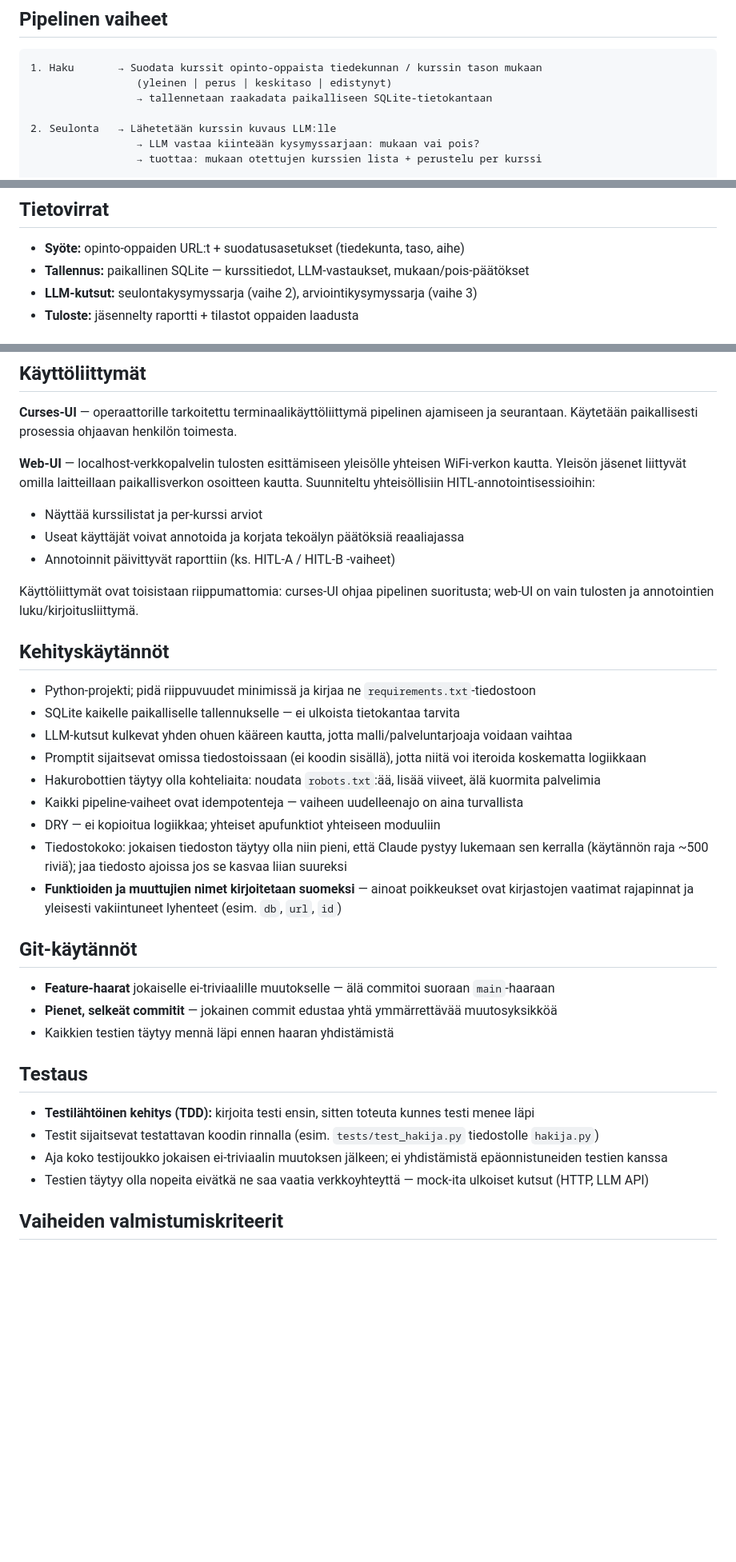
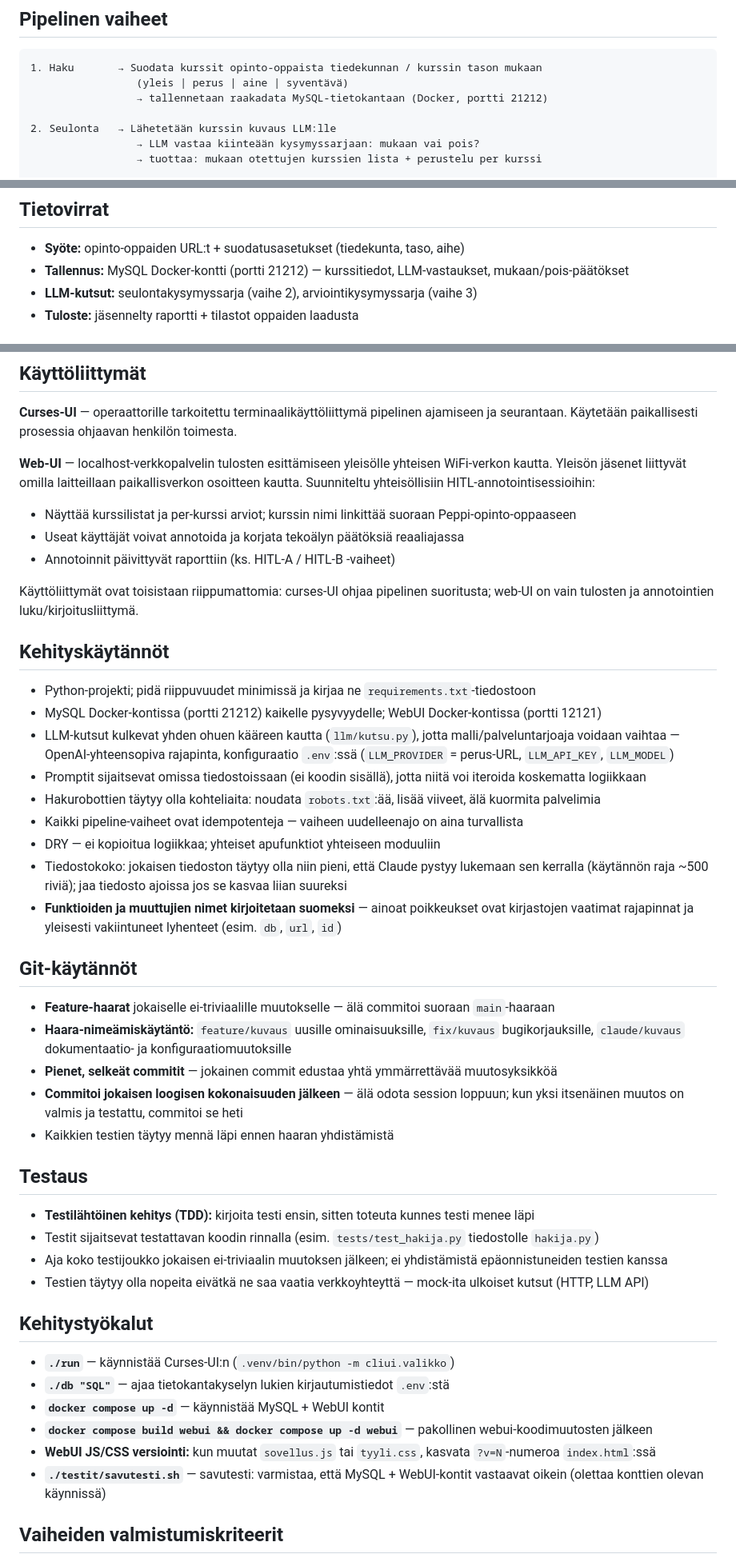
Before and after one commit to ouspg/Opserver, a Markdown page: CLAUDE.md, 3 parts joined by grey strips. Shown at 80% size. Drawn GitHub-style; blank space fills up the shorter version.

Commit message:
CLAUDE.md: päivitä vastaamaan nykyistä arkkitehtuuria
Päivitykset: MySQL/Docker SQLite:n sijaan, Kehitystyökalut-osio
(./run, ./db, docker compose, savutesti.sh), WebUI-kuvaus tarkempi
(Peppi-linkit). Git-käytäntöihin haara-nimeämiskäytäntö
(feature/, fix/, claude/) ja "commitoi heti" -ohje.

Co-Authored-By: Claude Sonnet 4.6 <noreply@anthropic.com>

````diff
--- a/CLAUDE.md
+++ b/CLAUDE.md
@@ -8,8 +8,8 @@ Automaattinen pipeline suomalaisten yliopistojen opinto-oppaiden läpikäymiseen
 
 ```
 1. Haku       → Suodata kurssit opinto-oppaista tiedekunnan / kurssin tason mukaan
-                 (yleinen | perus | keskitaso | edistynyt)
-                 → tallennetaan raakadata paikalliseen SQLite-tietokantaan
+                 (yleis | perus | aine | syventävä)
+                 → tallennetaan raakadata MySQL-tietokantaan (Docker, portti 21212)
 
 2. Seulonta   → Lähetetään kurssin kuvaus LLM:lle
                  → LLM vastaa kiinteään kysymyssarjaan: mukaan vai pois?
@@ -33,7 +33,7 @@ Automaattinen pipeline suomalaisten yliopistojen opinto-oppaiden läpikäymiseen
 ## Tietovirrat
 
 - **Syöte:** opinto-oppaiden URL:t + suodatusasetukset (tiedekunta, taso, aihe)
-- **Tallennus:** paikallinen SQLite — kurssitiedot, LLM-vastaukset, mukaan/pois-päätökset
+- **Tallennus:** MySQL Docker-kontti (portti 21212) — kurssitiedot, LLM-vastaukset, mukaan/pois-päätökset
 - **LLM-kutsut:** seulontakysymyssarja (vaihe 2), arviointikysymyssarja (vaihe 3)
 - **Tuloste:** jäsennelty raportti + tilastot oppaiden laadusta
 
@@ -49,7 +49,7 @@ Automaattinen pipeline suomalaisten yliopistojen opinto-oppaiden läpikäymiseen
 **Curses-UI** — operaattorille tarkoitettu terminaalikäyttöliittymä pipelinen ajamiseen ja seurantaan. Käytetään paikallisesti prosessia ohjaavan henkilön toimesta.
 
 **Web-UI** — localhost-verkkopalvelin tulosten esittämiseen yleisölle yhteisen WiFi-verkon kautta. Yleisön jäsenet liittyvät omilla laitteillaan paikallisverkon osoitteen kautta. Suunniteltu yhteisöllisiin HITL-annotointisessioihin:
-- Näyttää kurssilistat ja per-kurssi arviot
+- Näyttää kurssilistat ja per-kurssi arviot; kurssin nimi linkittää suoraan Peppi-opinto-oppaaseen
 - Useat käyttäjät voivat annotoida ja korjata tekoälyn päätöksiä reaaliajassa
 - Annotoinnit päivittyvät raporttiin (ks. HITL-A / HITL-B -vaiheet)
 
@@ -58,8 +58,8 @@ Käyttöliittymät ovat toisistaan riippumattomia: curses-UI ohjaa pipelinen suo
 ## Kehityskäytännöt
 
 - Python-projekti; pidä riippuvuudet minimissä ja kirjaa ne `requirements.txt`-tiedostoon
-- SQLite kaikelle paikalliselle tallennukselle — ei ulkoista tietokantaa tarvita
-- LLM-kutsut kulkevat yhden ohuen kääreen kautta, jotta malli/palveluntarjoaja voidaan vaihtaa
+- MySQL Docker-kontissa (portti 21212) kaikelle pysyvyydelle; WebUI Docker-kontissa (portti 12121)
+- LLM-kutsut kulkevat yhden ohuen kääreen kautta (`llm/kutsu.py`), jotta malli/palveluntarjoaja voidaan vaihtaa — OpenAI-yhteensopiva rajapinta, konfiguraatio `.env`:ssä (`LLM_PROVIDER` = perus-URL, `LLM_API_KEY`, `LLM_MODEL`)
 - Promptit sijaitsevat omissa tiedostoissaan (ei koodin sisällä), jotta niitä voi iteroida koskematta logiikkaan
 - Hakurobottien täytyy olla kohteliaita: noudata `robots.txt`:ää, lisää viiveet, älä kuormita palvelimia
 - Kaikki pipeline-vaiheet ovat idempotenteja — vaiheen uudelleenajo on aina turvallista
@@ -70,7 +70,9 @@ Käyttöliittymät ovat toisistaan riippumattomia: curses-UI ohjaa pipelinen suo
 ## Git-käytännöt
 
 - **Feature-haarat** jokaiselle ei-triviaalille muutokselle — älä commitoi suoraan `main`-haaraan
+- **Haara-nimeämiskäytäntö:** `feature/kuvaus` uusille ominaisuuksille, `fix/kuvaus` bugikorjauksille, `claude/kuvaus` dokumentaatio- ja konfiguraatiomuutoksille
 - **Pienet, selkeät commitit** — jokainen commit edustaa yhtä ymmärrettävää muutosyksikköä
+- **Commitoi jokaisen loogisen kokonaisuuden jälkeen** — älä odota session loppuun; kun yksi itsenäinen muutos on valmis ja testattu, commitoi se heti
 - Kaikkien testien täytyy mennä läpi ennen haaran yhdistämistä
 
 ## Testaus
@@ -80,6 +82,15 @@ Käyttöliittymät ovat toisistaan riippumattomia: curses-UI ohjaa pipelinen suo
 - Aja koko testijoukko jokaisen ei-triviaalin muutoksen jälkeen; ei yhdistämistä epäonnistuneiden testien kanssa
 - Testien täytyy olla nopeita eivätkä ne saa vaatia verkkoyhteyttä — mock-ita ulkoiset kutsut (HTTP, LLM API)
 
+## Kehitystyökalut
+
+- **`./run`** — käynnistää Curses-UI:n (`.venv/bin/python -m cliui.valikko`)
+- **`./db "SQL"`** — ajaa tietokantakyselyn lukien kirjautumistiedot `.env`:stä
+- **`docker compose up -d`** — käynnistää MySQL + WebUI kontit
+- **`docker compose build webui && docker compose up -d webui`** — pakollinen webui-koodimuutosten jälkeen
+- **WebUI JS/CSS versiointi:** kun muutat `sovellus.js` tai `tyyli.css`, kasvata `?v=N`-numeroa `index.html`:ssä
+- **`./testit/savutesti.sh`** — savutesti: varmistaa, että MySQL + WebUI-kontit vastaavat oikein (olettaa konttien olevan käynnissä)
+
 ## Vaiheiden valmistumiskriteerit
 
 1. **Haku:** Tietokannassa on kurssirivit otsikolla, kuvauksella, tiedekunnalla, tasolla ja lähde-URL:lla
````
